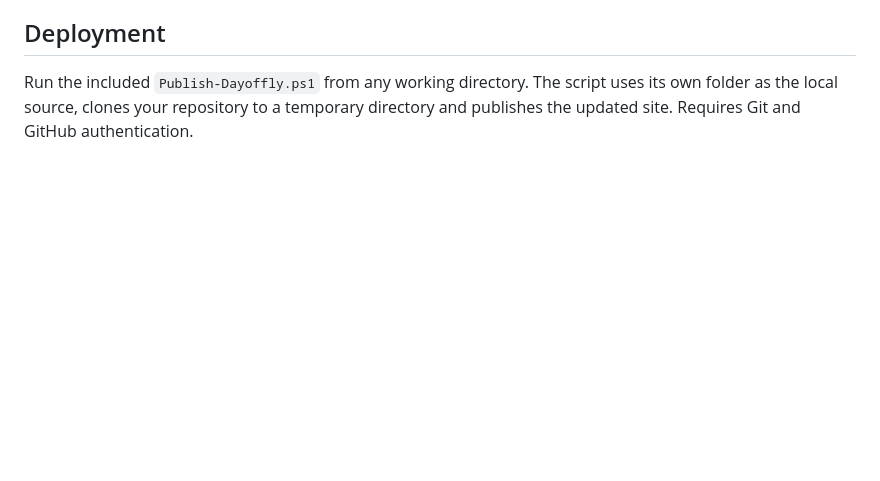
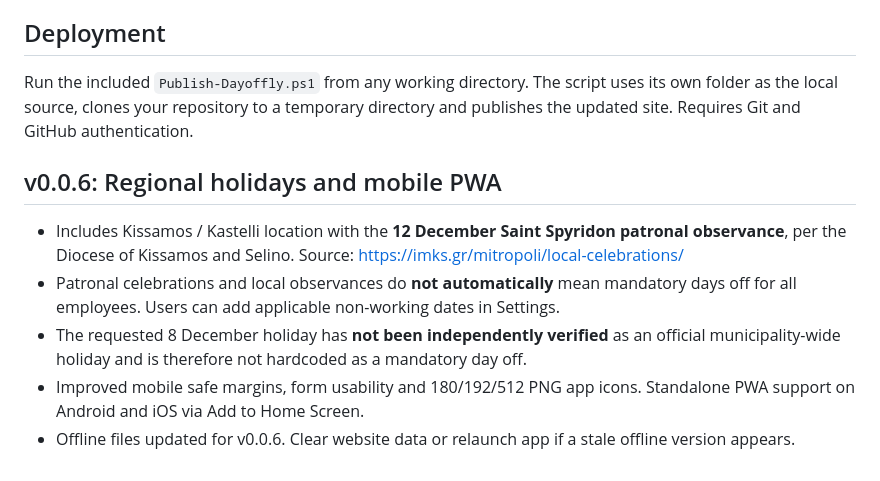
Before and after one commit to Donacgreece/dayoffly.app, a Markdown page: README.md, the part around the change. GitHub-like rendering; blank space fills up the shorter version.

```diff
--- a/README.md
+++ b/README.md
@@ -109,3 +109,12 @@ Issues and improvement ideas are welcome. Please open a [GitHub issue](https://g
 ## Deployment
 
 Run the included `Publish-Dayoffly.ps1` from any working directory. The script uses its own folder as the local source, clones your repository to a temporary directory and publishes the updated site. Requires Git and GitHub authentication.
+
+
+## v0.0.6: Regional holidays and mobile PWA
+
+- Includes Kissamos / Kastelli location with the **12 December Saint Spyridon patronal observance**, per the Diocese of Kissamos and Selino. Source: https://imks.gr/mitropoli/local-celebrations/
+- Patronal celebrations and local observances do **not automatically** mean mandatory days off for all employees. Users can add applicable non-working dates in Settings.
+- The requested 8 December holiday has **not been independently verified** as an official municipality-wide holiday and is therefore not hardcoded as a mandatory day off.
+- Improved mobile safe margins, form usability and 180/192/512 PNG app icons. Standalone PWA support on Android and iOS via Add to Home Screen.
+- Offline files updated for v0.0.6. Clear website data or relaunch app if a stale offline version appears.
```
Also changed, not shown: assets/icon-180.png (added), assets/icon-192.png (added), assets/icon-512.png (added), 5 other files.
